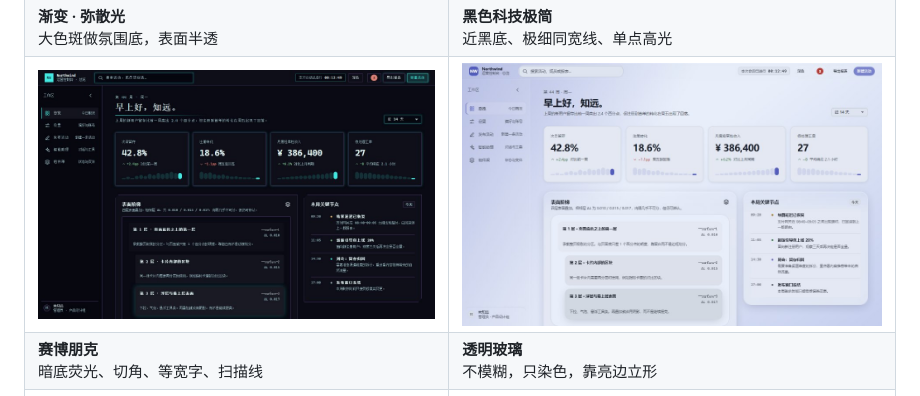
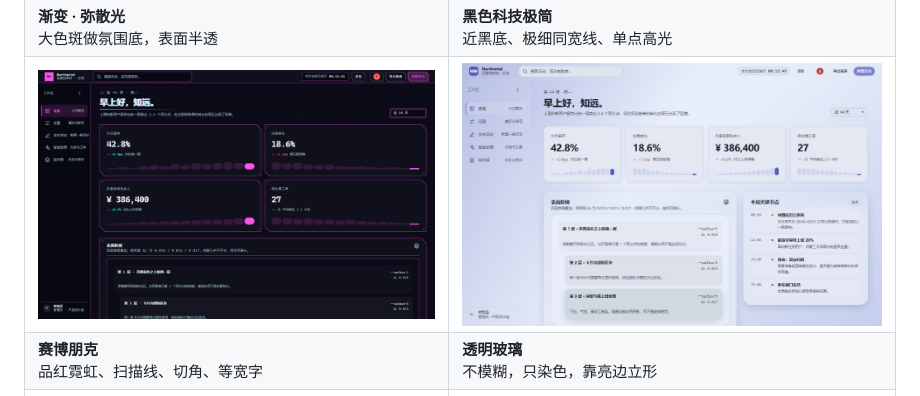
Before and after one commit to mogenga/aesthetic, a Markdown page: README.md, the part around the change. GitHub-like rendering; pictures changed too: assets/readme/styles/cyberpunk-dark.jpg.

```diff
--- a/README.md
+++ b/README.md
@@ -21,7 +21,7 @@
 | ![渐变·弥散光](assets/readme/styles/gradient-aurora.jpg) | ![黑色科技极简](assets/readme/styles/dark-tech-dark.jpg) |
 | **渐变 · 弥散光**<br>大色斑做氛围底，表面半透 | **黑色科技极简**<br>近黑底、极细同宽线、单点高光 |
 | ![赛博朋克](assets/readme/styles/cyberpunk-dark.jpg) | ![透明玻璃](assets/readme/styles/glass-transparent.jpg) |
-| **赛博朋克**<br>暗底荧光、切角、等宽字、扫描线 | **透明玻璃**<br>不模糊，只染色，靠亮边立形 |
+| **赛博朋克**<br>品红霓虹、扫描线、切角、等宽字 | **透明玻璃**<br>不模糊，只染色，靠亮边立形 |
 | ![毛玻璃](assets/readme/styles/glass-frosted.jpg) | ![液态玻璃](assets/readme/styles/glass-liquid.jpg) |
 | **毛玻璃**<br>背景被糊掉，边缘靠双 inset 伪造厚度 | **液态玻璃**<br>边缘折射并弯曲背后的内容（仅 Chromium 真渲染） |
 
```
Also changed, not shown: references/styles/cyberpunk.md (+31 -28 lines), 2 other files.
